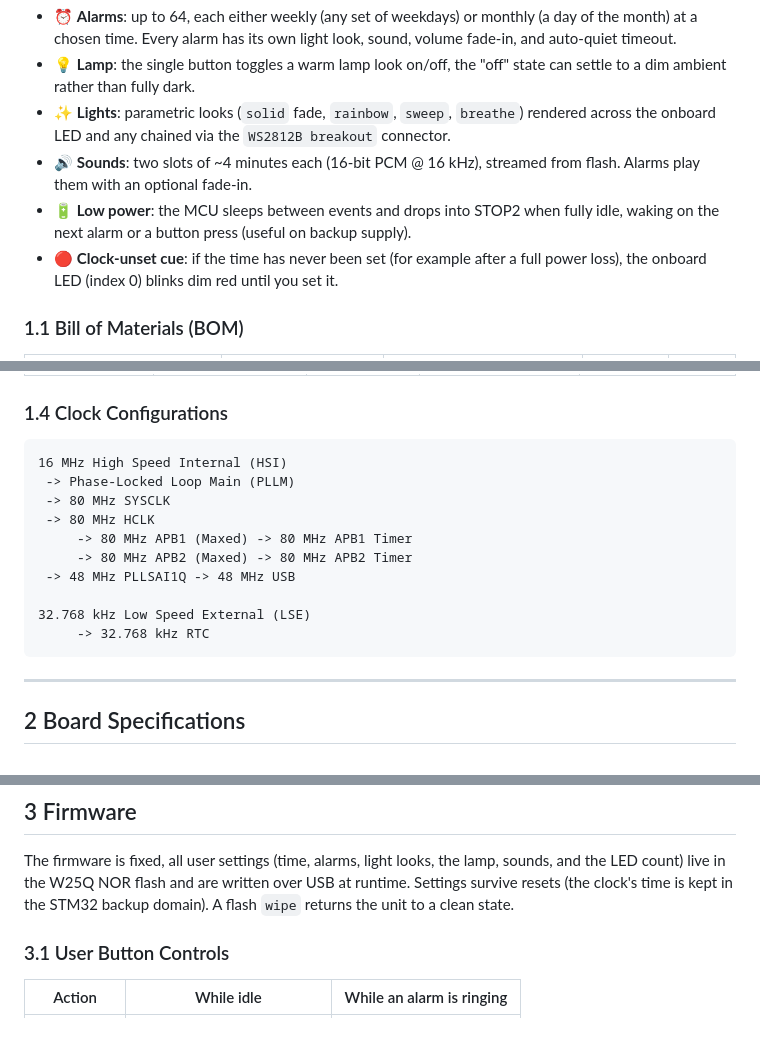
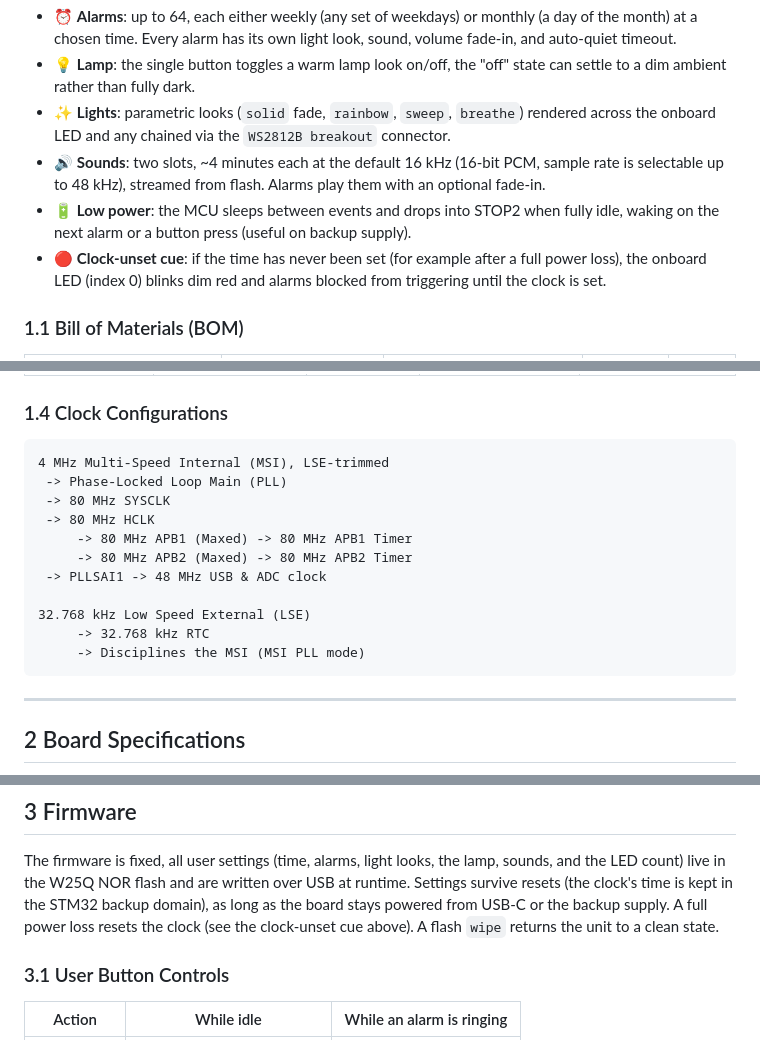
Before and after one commit to borkdlabs/hoppy_clock, a Markdown page: README.md, 3 parts joined by grey strips. Drawn GitHub-style; folded sections open.

Commit message:
Cleanup docs and scripts

````diff
--- a/README.md
+++ b/README.md
@@ -52,13 +52,15 @@ own songs, configured over USB.
 - ✨ **Lights**: parametric looks (`solid` fade, `rainbow`, `sweep`, `breathe`)
   rendered across the onboard LED and any chained via the `WS2812B breakout`
   connector.
-- 🔊 **Sounds**: two slots of ~4 minutes each (16-bit PCM @ 16 kHz), streamed
-  from flash. Alarms play them with an optional fade-in.
+- 🔊 **Sounds**: two slots, ~4 minutes each at the default 16 kHz (16-bit PCM,
+  sample rate is selectable up to 48 kHz), streamed from flash. Alarms play them
+  with an optional fade-in.
 - 🔋 **Low power**: the MCU sleeps between events and drops into STOP2 when
   fully idle, waking on the next alarm or a button press (useful on backup
   supply).
 - 🔴 **Clock-unset cue**: if the time has never been set (for example after a
-  full power loss), the onboard LED (index 0) blinks dim red until you set it.
+  full power loss), the onboard LED (index 0) blinks dim red and alarms blocked
+  from triggering until the clock is set.
 
 ### 1.1 Bill of Materials (BOM)
 
@@ -117,16 +119,17 @@ own songs, configured over USB.
 ### 1.4 Clock Configurations
 
 ```
-16 MHz High Speed Internal (HSI)
- -> Phase-Locked Loop Main (PLLM)
+4 MHz Multi-Speed Internal (MSI), LSE-trimmed
+ -> Phase-Locked Loop Main (PLL)
  -> 80 MHz SYSCLK
  -> 80 MHz HCLK
      -> 80 MHz APB1 (Maxed) -> 80 MHz APB1 Timer
      -> 80 MHz APB2 (Maxed) -> 80 MHz APB2 Timer
- -> 48 MHz PLLSAI1Q -> 48 MHz USB
+ -> PLLSAI1 -> 48 MHz USB & ADC clock
 
 32.768 kHz Low Speed External (LSE)
      -> 32.768 kHz RTC
+     -> Disciplines the MSI (MSI PLL mode)
 ```
 
 ---
@@ -193,7 +196,9 @@ neither may be connected to ground.
 The firmware is fixed, all user settings (time, alarms, light looks, the lamp,
 sounds, and the LED count) live in the W25Q NOR flash and are written over USB
 at runtime. Settings survive resets (the clock's time is kept in the STM32
-backup domain). A flash `wipe` returns the unit to a clean state.
+backup domain), as long as the board stays powered from USB-C or the backup
+supply. A full power loss resets the clock (see the clock-unset cue above). A
+flash `wipe` returns the unit to a clean state.
 
 ### 3.1 User Button Controls
 
````
